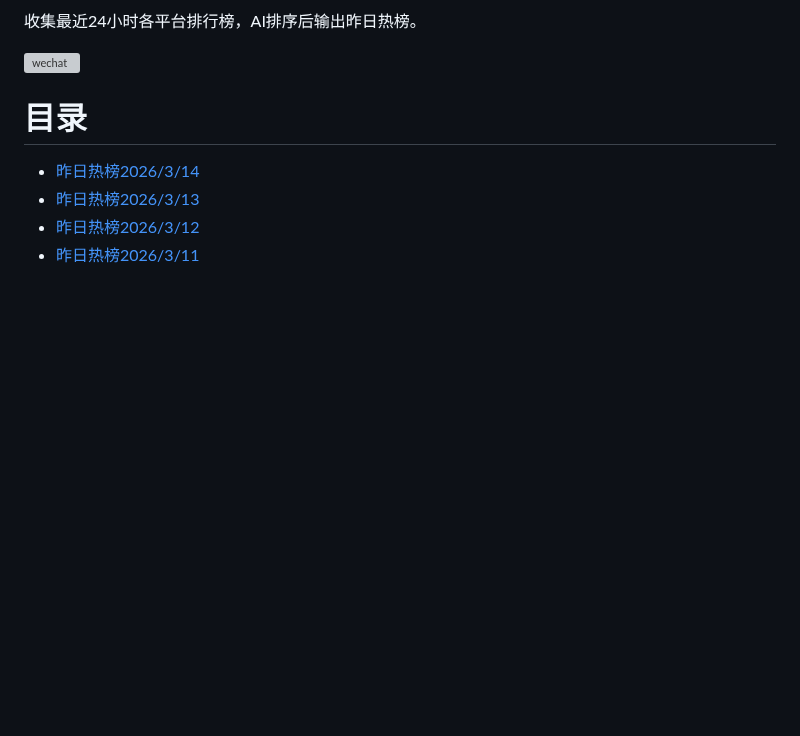
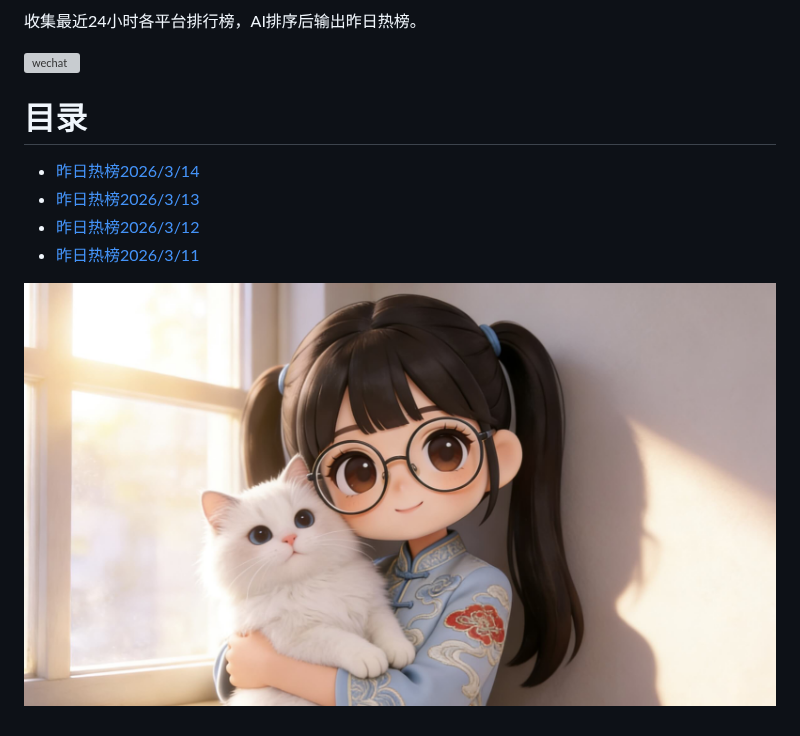
Before and after one commit to misuqian/jinchaoxiang_gitbook, a Markdown page: HOTLIST.md, the part around the change. GitHub-like rendering; pictures changed too: imgs/banner2.jpg (added); blank space fills up the shorter version; grey boxes are pictures that could not be loaded.

```diff
--- a/HOTLIST.md
+++ b/HOTLIST.md
@@ -10,3 +10,5 @@
 * [昨日热榜2026/3/13](./hotlist/hotlist_2026-03-13.md)
 * [昨日热榜2026/3/12](./hotlist/hotlist_2026-03-12.md)
 * [昨日热榜2026/3/11](./hotlist/hotlist_2026-03-11.md)
+
+![wechat](./imgs/banner2.jpg)
```
Also changed, not shown: MORNING_NEWS.md (+2 -0 lines), README.md (+2 -0 lines), imgs/banner.jpg (added), imgs/banner3.jpg (added).
